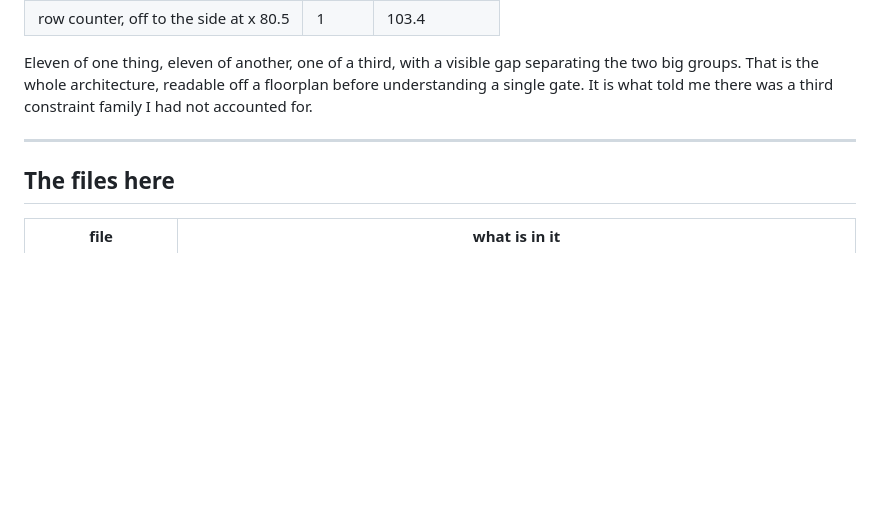
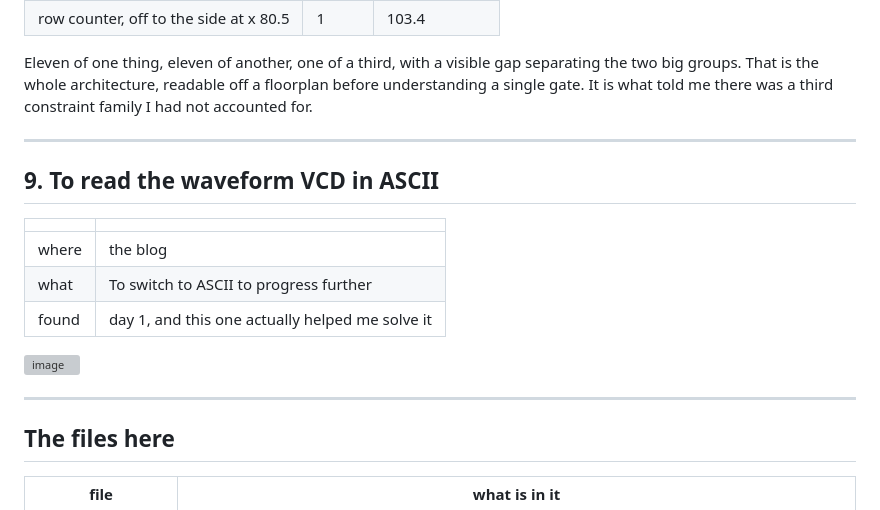
Before and after one commit to NotCleo/GDS-to-RTL, a Markdown page: Easter-Eggs/README.md, the part around the change. GitHub-like rendering; blank space fills up the shorter version; grey boxes are pictures that could not be loaded.

```diff
--- a/Easter-Eggs/README.md
+++ b/Easter-Eggs/README.md
@@ -236,6 +236,19 @@ third constraint family I had not accounted for.
 
 ---
 
+## 9. To read the waveform VCD in ASCII
+
+| | |
+|---|---|
+| where | the blog |
+| what | To switch to ASCII to progress further |
+| found | day 1, and this one actually helped me solve it |
+
+<img width="1136" height="655" alt="image" src="https://github.com/user-attachments/assets/0c4deb00-08c9-4b3f-af7e-aa89199f6288" />
+
+
+---
+
 ## The files here
 
 | file | what is in it |
```
